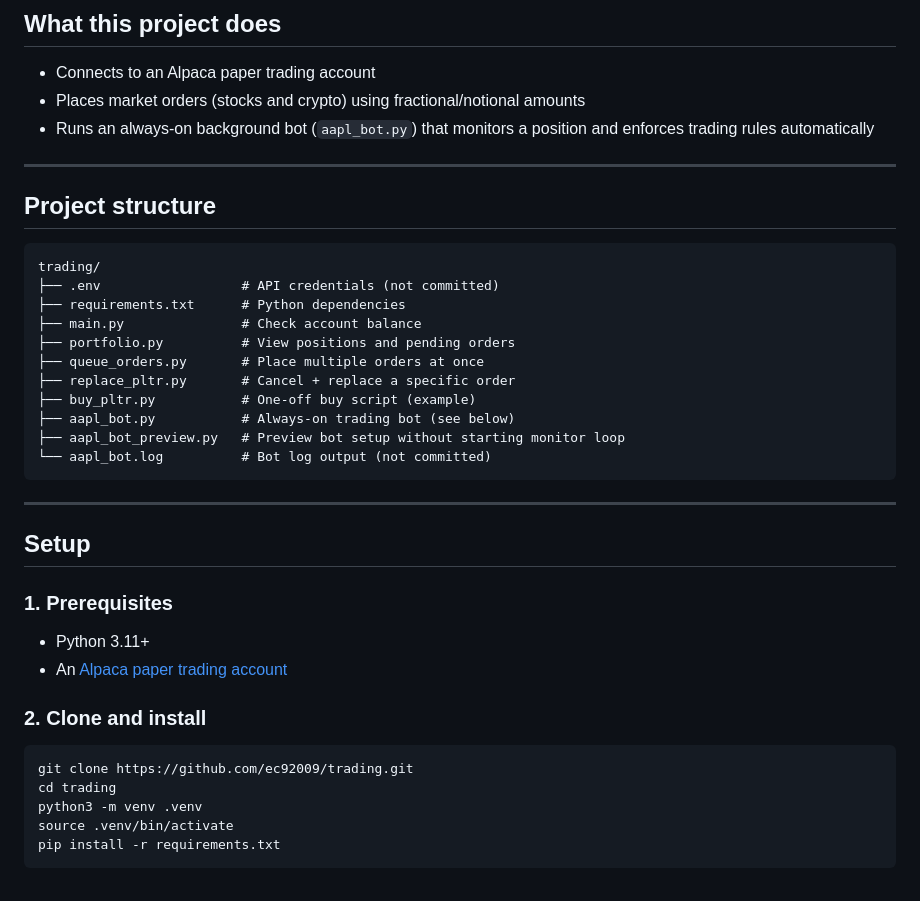
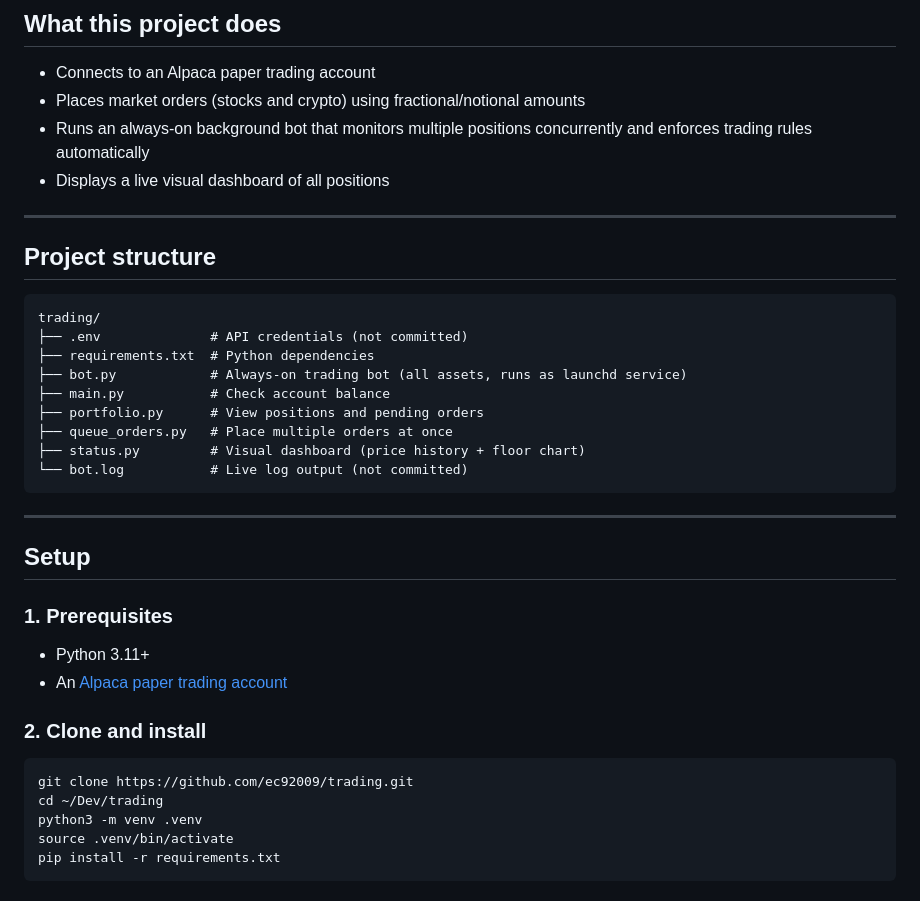
Before and after one commit to ec92009/trading, a Markdown page: README.md, the part around one of its changes. Drawn GitHub-style.

````diff
--- a/README.md
+++ b/README.md
@@ -9,7 +9,8 @@ All trades run against a **paper trading account** (no real money).
 
 - Connects to an Alpaca paper trading account
 - Places market orders (stocks and crypto) using fractional/notional amounts
-- Runs an always-on background bot (`aapl_bot.py`) that monitors a position and enforces trading rules automatically
+- Runs an always-on background bot that monitors multiple positions concurrently and enforces trading rules automatically
+- Displays a live visual dashboard of all positions
 
 ---
 
@@ -17,16 +18,14 @@ All trades run against a **paper trading account** (no real money).
 
 ```
 trading/
-├── .env                  # API credentials (not committed)
-├── requirements.txt      # Python dependencies
-├── main.py               # Check account balance
-├── portfolio.py          # View positions and pending orders
-├── queue_orders.py       # Place multiple orders at once
-├── replace_pltr.py       # Cancel + replace a specific order
-├── buy_pltr.py           # One-off buy script (example)
-├── aapl_bot.py           # Always-on trading bot (see below)
-├── aapl_bot_preview.py   # Preview bot setup without starting monitor loop
-└── aapl_bot.log          # Bot log output (not committed)
+├── .env              # API credentials (not committed)
+├── requirements.txt  # Python dependencies
+├── bot.py            # Always-on trading bot (all assets, runs as launchd service)
+├── main.py           # Check account balance
+├── portfolio.py      # View positions and pending orders
+├── queue_orders.py   # Place multiple orders at once
+├── status.py         # Visual dashboard (price history + floor chart)
+└── bot.log           # Live log output (not committed)
 ```
 
 ---
@@ -42,7 +41,7 @@ trading/
 
 ```bash
 git clone https://github.com/ec92009/trading.git
-cd trading
+cd ~/Dev/trading
 python3 -m venv .venv
 source .venv/bin/activate
 pip install -r requirements.txt
````
Also changed, not shown: other parts of README.md (+114 -54 lines).
